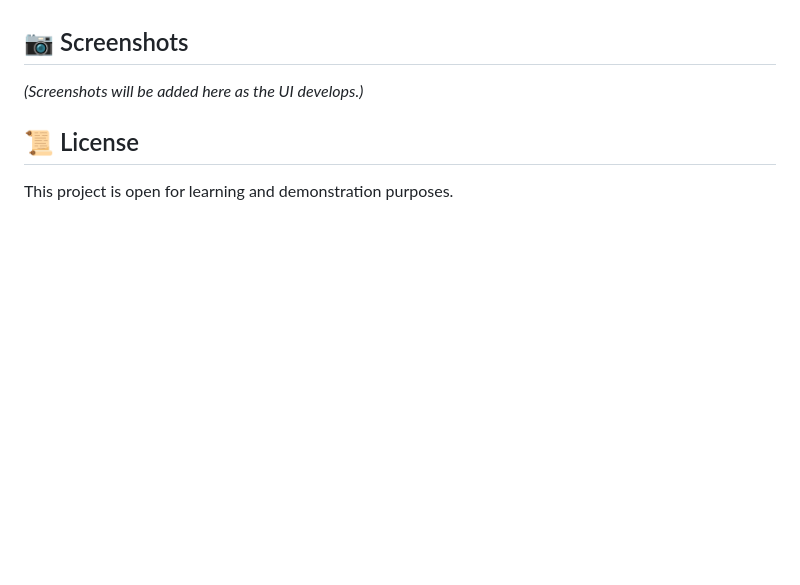
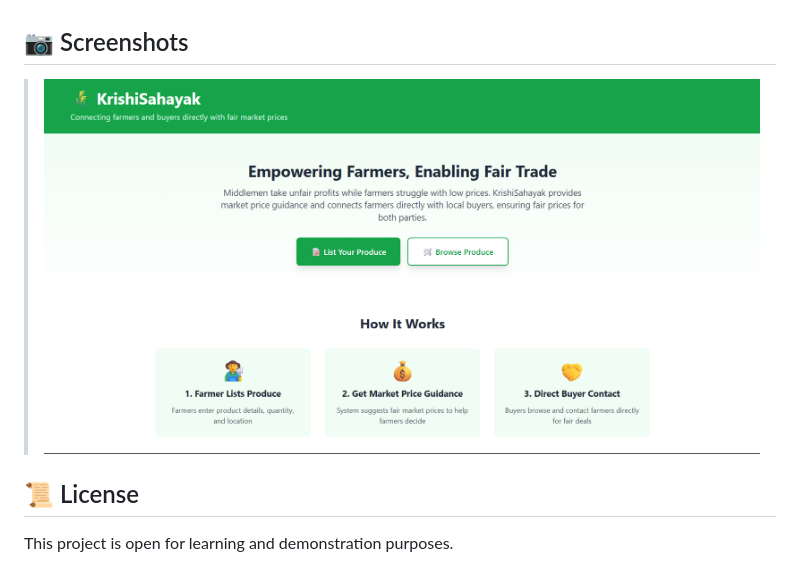
Before and after one commit to ChikuX/KrishiSahayak, a Markdown page: README.md, the part around the change. GitHub-like rendering; pictures changed too: image.png (added); blank space fills up the shorter version.

Commit message:
Adding Screenshot of UI!

```diff
--- a/README.md
+++ b/README.md
@@ -52,7 +52,7 @@ This project is inspired by real experiences of accompanying family members to l
 
 ## 📷 Screenshots
 
-_(Screenshots will be added here as the UI develops.)_
+> ![KrishiSahayak](image.png)
 
 ## 📜 License
 
```
Also changed, not shown: res/image.png (added).
